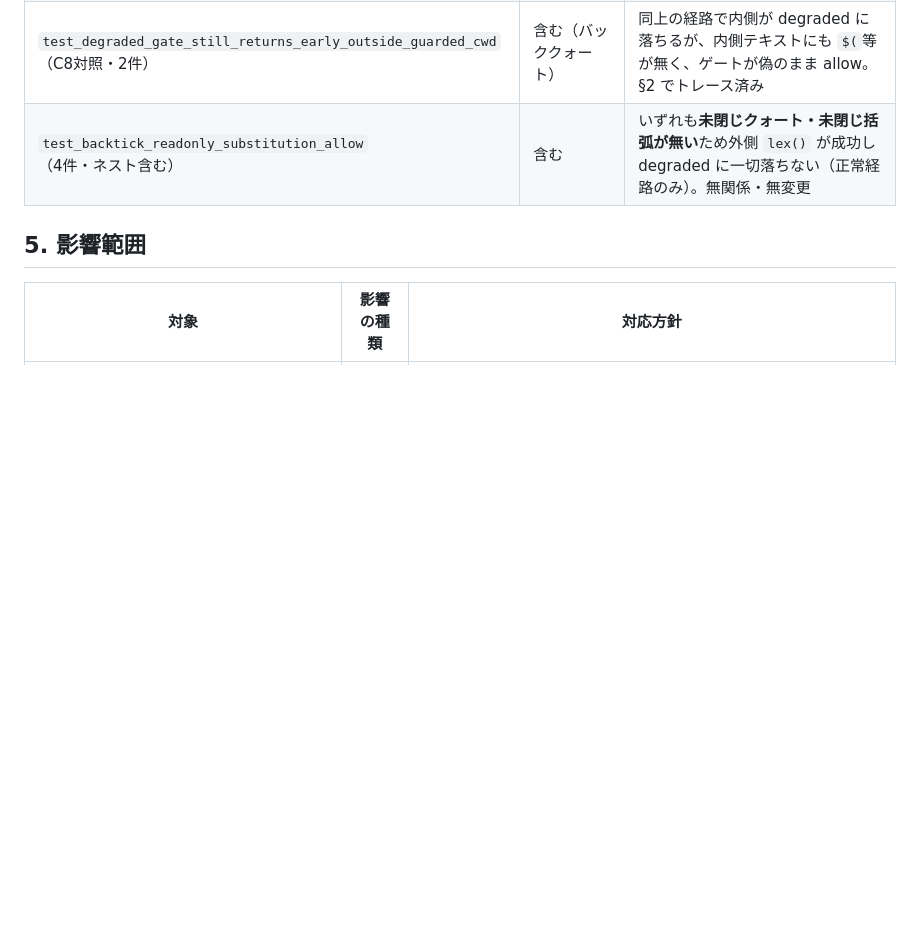
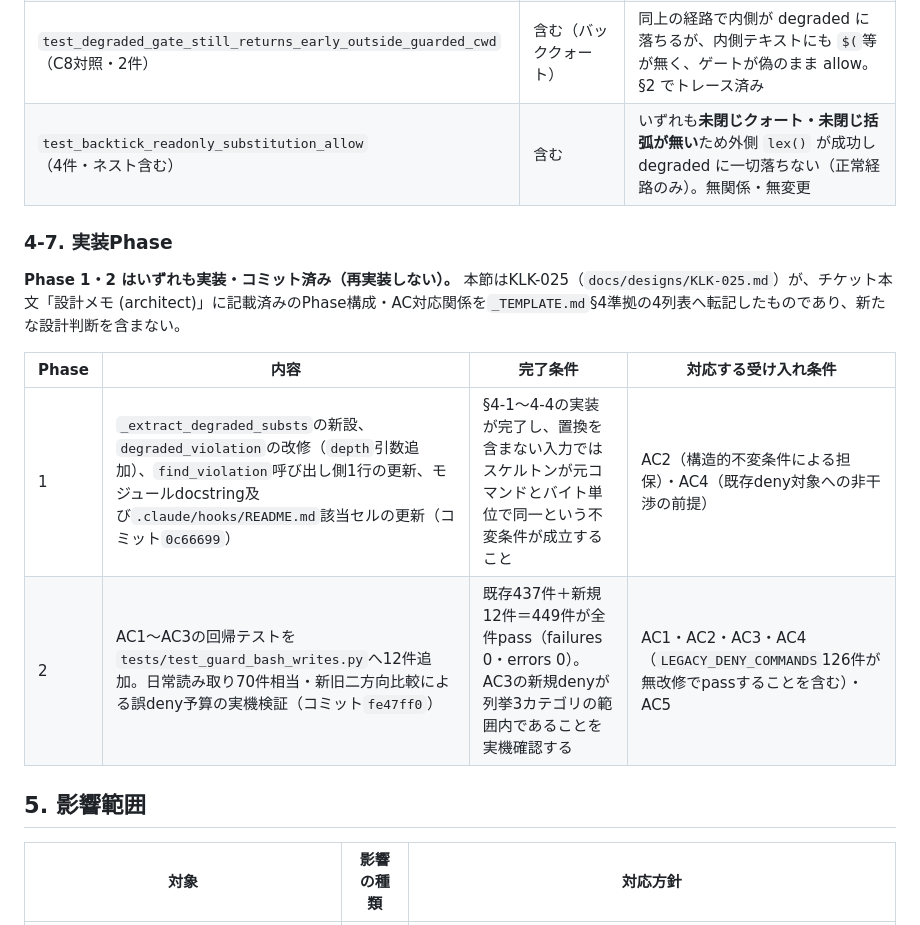
Before and after one commit to breeze-shared-inc/kenesis-loop-kit, a Markdown page: docs/designs/KLK-014.md, the part around the change. Rendered like a GitHub page; blank space fills up the shorter version.

Commit message:
[KLK-025] Phase 1: KLK-014設計書へ実装Phase表を追加

```diff
--- a/docs/designs/KLK-014.md
+++ b/docs/designs/KLK-014.md
@@ -342,6 +342,17 @@ D-5旧文（§2引用）の直後に、上記1と同内容を要約した1文を
 | `test_degraded_gate_still_returns_early_outside_guarded_cwd`（C8対照・2件） | 含む（バッククォート） | 同上の経路で内側が degraded に落ちるが、内側テキストにも `$(`等が無く、ゲートが偽のまま allow。§2 でトレース済み |
 | `test_backtick_readonly_substitution_allow`（4件・ネスト含む） | 含む | いずれも**未閉じクォート・未閉じ括弧が無い**ため外側 `lex()` が成功し degraded に一切落ちない（正常経路のみ）。無関係・無変更 |
 
+### 4-7. 実装Phase
+
+<!-- Phaseの完了条件は作業チェックポイントであり、チケットの受け入れ条件を再定義・緩和しない（`_TEMPLATE.md`§4準拠） -->
+
+**Phase 1・2 はいずれも実装・コミット済み（再実装しない）。** 本節はKLK-025（`docs/designs/KLK-025.md`）が、チケット本文「設計メモ (architect)」に記載済みのPhase構成・AC対応関係を`_TEMPLATE.md`§4準拠の4列表へ転記したものであり、新たな設計判断を含まない。
+
+| Phase | 内容 | 完了条件 | 対応する受け入れ条件 |
+|---|---|---|---|
+| 1 | `_extract_degraded_substs`の新設、`degraded_violation`の改修（`depth`引数追加）、`find_violation`呼び出し側1行の更新、モジュールdocstring及び`.claude/hooks/README.md`該当セルの更新（コミット`0c66699`） | §4-1〜4-4の実装が完了し、置換を含まない入力ではスケルトンが元コマンドとバイト単位で同一という不変条件が成立すること | AC2（構造的不変条件による担保）・AC4（既存deny対象への非干渉の前提） |
+| 2 | AC1〜AC3の回帰テストを`tests/test_guard_bash_writes.py`へ12件追加。日常読み取り70件相当・新旧二方向比較による誤deny予算の実機検証（コミット`fe47ff0`） | 既存437件＋新規12件＝449件が全件pass（failures 0・errors 0）。AC3の新規denyが列挙3カテゴリの範囲内であることを実機確認する | AC1・AC2・AC3・AC4（`LEGACY_DENY_COMMANDS`126件が無改修でpassすることを含む）・AC5 |
+
 ## 5. 影響範囲
 
 | 対象 | 影響の種類 | 対応方針 |
```
